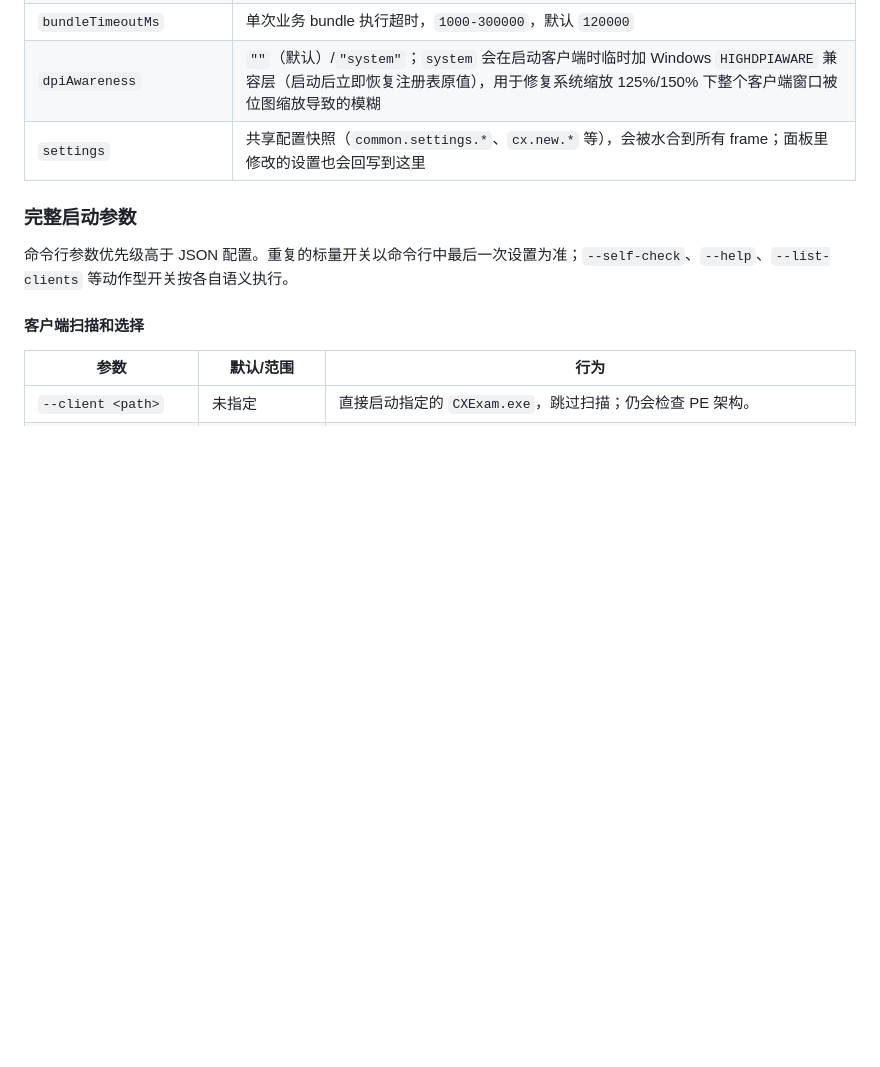
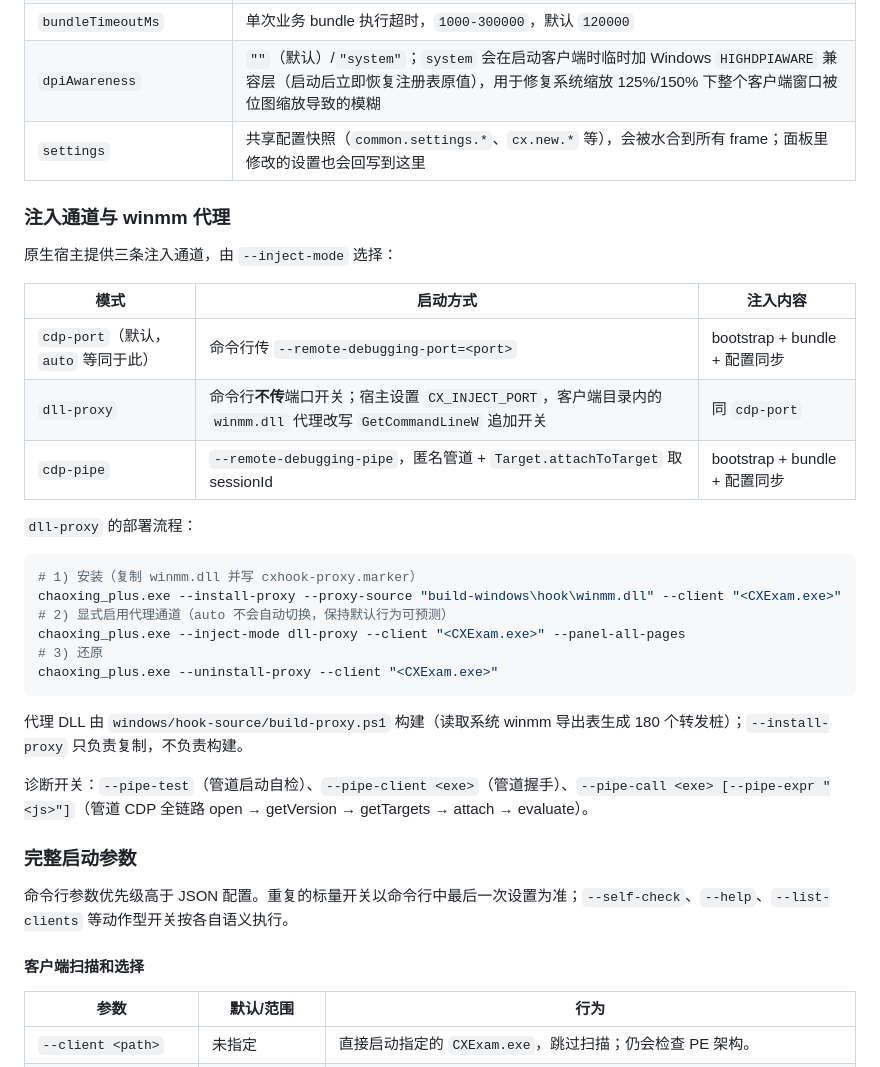
Before and after one commit to liu23zhi/chaoxing_plus, a Markdown page: docs/windows.md, the part around the change. Rendered like a GitHub page; blank space fills up the shorter version.

Commit message:
文档：新增注入通道与 winmm 代理章节（三通道对照 + 安装/还原流程 + 诊断开关）
- 明确 auto 等同 cdp-port，dll-proxy 需显式指定（与第 51 轮的行为修正一致）

- 记录代理构建脚本与 install/uninstall 的职责边界

````diff
--- a/docs/windows.md
+++ b/docs/windows.md
@@ -342,6 +342,30 @@ bash windows/native-source/build-windows.sh --skip-tests
 | `dpiAwareness` | `""`（默认）/`"system"`；`system` 会在启动客户端时临时加 Windows `HIGHDPIAWARE` 兼容层（启动后立即恢复注册表原值），用于修复系统缩放 125%/150% 下整个客户端窗口被位图缩放导致的模糊 |
 | `settings` | 共享配置快照（`common.settings.*`、`cx.new.*` 等），会被水合到所有 frame；面板里修改的设置也会回写到这里 |
 
+### 注入通道与 winmm 代理
+
+原生宿主提供三条注入通道，由 `--inject-mode` 选择：
+
+| 模式 | 启动方式 | 注入内容 |
+| --- | --- | --- |
+| `cdp-port`（默认，`auto` 等同于此） | 命令行传 `--remote-debugging-port=<port>` | bootstrap + bundle + 配置同步 |
+| `dll-proxy` | 命令行**不传**端口开关；宿主设置 `CX_INJECT_PORT`，客户端目录内的 `winmm.dll` 代理改写 `GetCommandLineW` 追加开关 | 同 `cdp-port` |
+| `cdp-pipe` | `--remote-debugging-pipe`，匿名管道 + `Target.attachToTarget` 取 sessionId | bootstrap + bundle + 配置同步 |
+
+`dll-proxy` 的部署流程：
+
+```powershell
+# 1) 安装（复制 winmm.dll 并写 cxhook-proxy.marker）
+chaoxing_plus.exe --install-proxy --proxy-source "build-windows\hook\winmm.dll" --client "<CXExam.exe>"
+# 2) 显式启用代理通道（auto 不会自动切换，保持默认行为可预测）
+chaoxing_plus.exe --inject-mode dll-proxy --client "<CXExam.exe>" --panel-all-pages
+# 3) 还原
+chaoxing_plus.exe --uninstall-proxy --client "<CXExam.exe>"
+```
+
+代理 DLL 由 `windows/hook-source/build-proxy.ps1` 构建（读取系统 winmm 导出表生成 180 个转发桩）；`--install-proxy` 只负责复制，不负责构建。
+
+诊断开关：`--pipe-test`（管道启动自检）、`--pipe-client <exe>`（管道握手）、`--pipe-call <exe> [--pipe-expr "<js>"]`（管道 CDP 全链路 open → getVersion → getTargets → attach → evaluate）。
 ### 完整启动参数
 
 命令行参数优先级高于 JSON 配置。重复的标量开关以命令行中最后一次设置为准；`--self-check`、`--help`、`--list-clients` 等动作型开关按各自语义执行。
````
